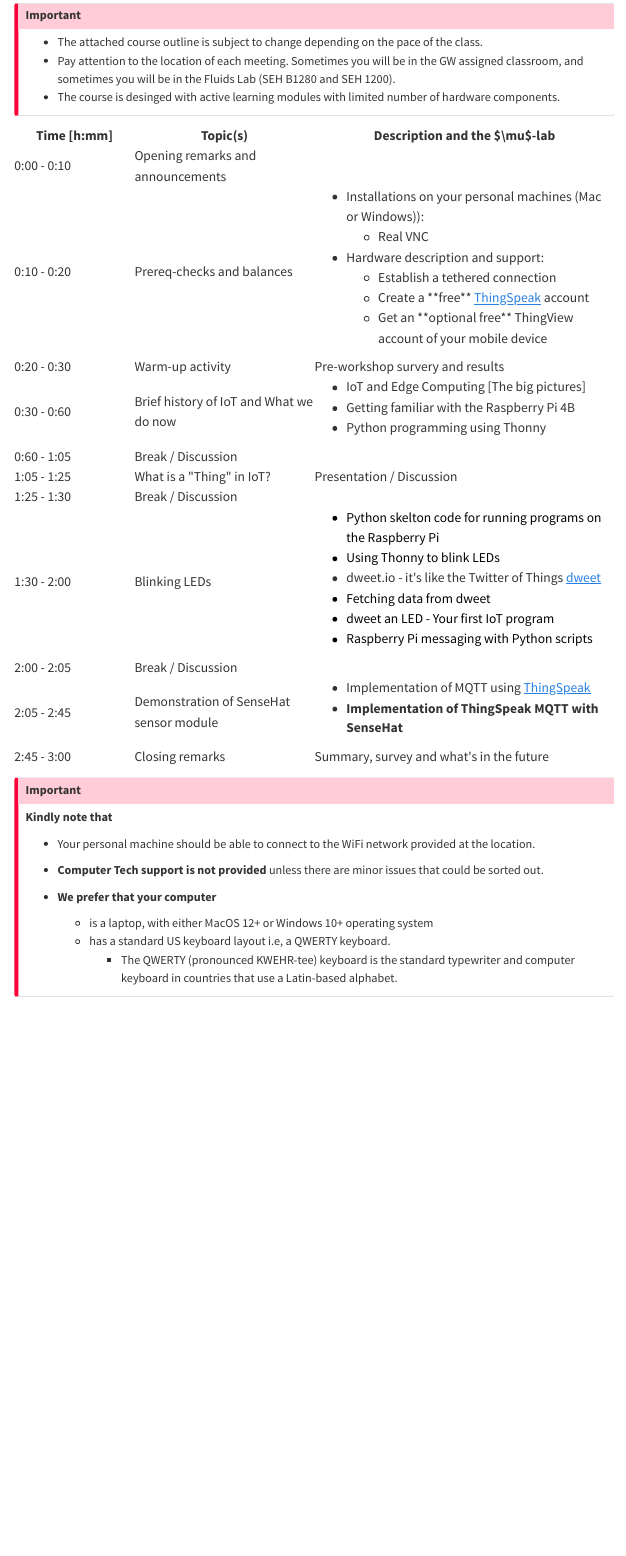
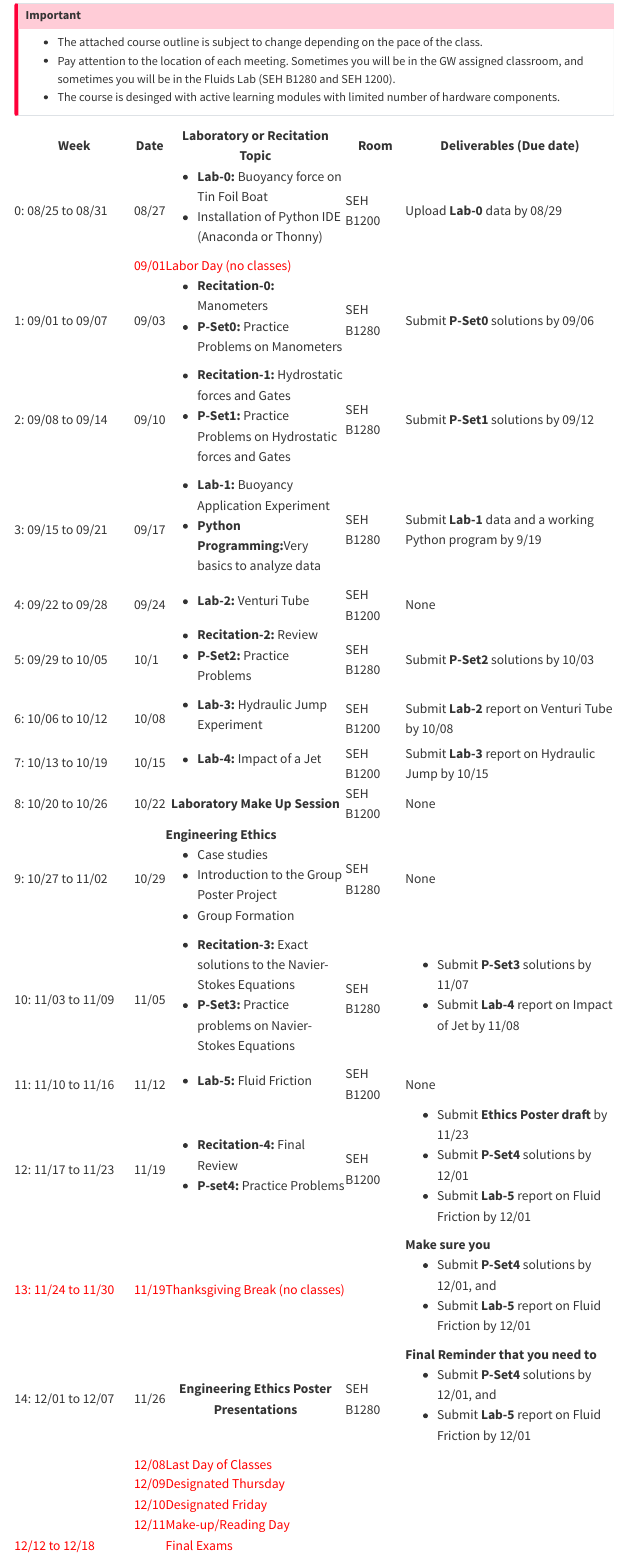
Before and after one commit to GWU-MAE3217/Fall2025, a Quarto document (agenda.qmd): the page in a window 1100 px wide, from 290 px down. Rendered offline with R 4.5, knitr and Pandoc in place of Quarto, with nearby package versions; menus at the side of the page are left out.

Commit message:
Commit-2  08/17/2025

````diff
--- a/agenda.qmd
+++ b/agenda.qmd
@@ -40,115 +39,205 @@ and sometimes you will be in the Fluids Lab (SEH B1280 and SEH 1200).
 <table style="width:100%">
     <colgroup>
         <col style="width:20%">
+        <col style="width:5%">
         <col style="width:30%">
-        <col style="width:50%">
-
+        <col style="width:10%">
+        <col style="width:35%">
     </colgroup>
     <thead>
         <tr class="table-primary">
-            <th>Time [h:mm]</th>
-            <th>Topic(s)</th>
-            <th scope="col">Description and the $\mu$-lab </th>
+            <th>Week</th>
+            <th>Date</th>
+            <th>Laboratory or Recitation Topic</th>
+            <th>Room</th>
+            <th>Deliverables (Due date)</th>
+            <!-- <th scope="col">Description and the $\mu $-lab </th> -->
         </tr>
     </thead>
     <tbody>
         <tr>
-            <td>0:00 - 0:10</td>
-            <td>Opening remarks and announcements</td>
+            <td>0: 08/25 to 08/31</td>
+            <td>08/27</td>
+            <td><ul>
+                    <li><strong>Lab-0:</strong> Buoyancy force on Tin Foil Boat  </li>
+                    <li>Installation of Python IDE (Anaconda or Thonny) </li>
+            </td>
+            <td>SEH B1200</td>
+            <td>Upload <strong>Lab-0</strong> data by 08/29</td>
+        </tr>
+        <tr class="table-info">
+            <td> </td>
+            <td style="color: red;">09/01</td>
+            <td style="color: red;" style="text-align: center">Labor Day (no classes)</td>
+            <td> </td>
             <td> </td>
         </tr>
         <tr class="table-active">
-            <td>0:10 - 0:20</td>
-            <td>Prereq-checks and balances </td>
-            <td>
-                <ul>
-                    <li>Installations on your personal machines (Mac or Windows)):</li>
-                    <ul>
-                        <li>Real VNC</li>
-                    </ul>
-                    <li>Hardware description and support:</li>
-                    <ul>
-                        <li>Establish a tethered connection</li>
-                        <li>Create a **free** <a href="https://thingspeak.com/login?skipSSOCheck=true"target="_blank"> ThingSpeak</a> account</li>
-                        <li>Get an **optional free** ThingView account of your mobile device</li>
-                    </ul>
-                </ul>
+            <td>1: 09/01 to 09/07</td>
+            <td>09/03</td>
+            <td><ul>
+                    <li><strong>Recitation-0:</strong> Manometers</li>
+                    <li><strong>P-Set0:</strong> Practice Problems on Manometers</li>
+            </td>
+            <td>SEH B1280</td>
+            <td>Submit <strong>P-Set0</strong> solutions by 09/06</td>
+        </tr>
+        <tr>
+            <td>2: 09/08 to 09/14</td>
+            <td>09/10</td>
+            <td><ul>
+                    <li><strong>Recitation-1:</strong> Hydrostatic forces and Gates</li>
+                    <li><strong>P-Set1:</strong> Practice Problems on Hydrostatic forces and Gates</li>
+            </td>
+            <td>SEH B1280</td>
+            <td>Submit <strong>P-Set1</strong> solutions by 09/12</td>
+        </tr>
+        <tr class="table-active">
+            <td>3: 09/15 to 09/21</td>
+            <td>09/17</td>
+            <td><ul>
+                    <li><strong>Lab-1:</strong> Buoyancy Application Experiment</li>
+                    <li><strong>Python Programming:</strong>Very basics to analyze data</li>
+            </td>
+            <td>SEH B1280</td>
+            <td>Submit <strong>Lab-1</strong> data and a working Python program by 9/19</td>
+        </tr>
+        <tr>
+            <td>4: 09/22 to 09/28</td>
+            <td>09/24</td>
+            <td><ul>
+                    <li><strong>Lab-2:</strong> Venturi Tube</li>
+            </td>
+            <td>SEH B1200</td>
+            <td>None</td>
+        </tr>
+        <tr class="table-active">
+            <td>5: 09/29 to 10/05</td>
+            <td>10/1</td>
+            <td><ul>
+                    <li><strong>Recitation-2:</strong> Review</li>
+                    <li><strong>P-Set2:</strong> Practice Problems</li>
+            </td>
+            <td>SEH B1280</td>
+            <td>Submit <strong>P-Set2</strong> solutions by 10/03</td>
+        </tr>
+        <tr>
+            <td>6: 10/06 to 10/12</td>
+            <td>10/08</td>
+            <td><ul>
+                <li><strong>Lab-3:</strong> Hydraulic Jump Experiment</li>
+            </td>
+            <td>SEH B1200</td>
+            <td>Submit <strong>Lab-2</strong> report on Venturi Tube by 10/08</td>
+        </tr>
+        <tr class="table-active">
+            <td>7: 10/13 to 10/19</td>
+            <td>10/15</td>
+            <td><ul>
+                <li><strong>Lab-4:</strong> Impact of a Jet</li>
+            </td>
+            <td>SEH B1200</td>
+            <td>Submit <strong>Lab-3</strong> report on Hydraulic Jump by 10/15</td>
+        </tr>
+        <tr>
+            <td>8: 10/20 to 10/26</td>
+            <td>10/22</td>
+            <td style="text-align: center"><strong>Laboratory Make Up Session</strong></td>
+            <td>SEH B1200</td>
+            <td>None</td>
+        </tr>
+        <tr class="table-active">
+            <td>9: 10/27 to 11/02</td>
+            <td>10/29</td>
+            <td><strong  style="text-align: center">Engineering Ethics</strong><ul>
+                    <li>Case studies</li>
+                    <li> Introduction to the Group Poster Project</li>
+                    <li>Group Formation</li>
+            </td>
+            <td>SEH B1280</td>
+            <td>None</td>
+        </tr>
+        <tr>
+            <td>10: 11/03 to 11/09</td>
+            <td>11/05</td>
+            <td><ul>
+                <li><strong>Recitation-3:</strong> Exact solutions to the Navier-Stokes Equations</li>
+                <li><strong>P-Set3:</strong> Practice problems on Navier-Stokes Equations</li>
+            </td>
+            <td>SEH B1280</td>
+            <td><ul>
+                    <li>Submit <strong>P-Set3</strong> solutions by 11/07</li>
+                    <li>Submit <strong>Lab-4</strong> report on Impact of Jet by 11/08</li>
+            </td>
+        </tr>
+        <tr class="table-active">
+            <td>11: 11/10 to 11/16</td>
+            <td>11/12</td>
+            <td><ul>
+                    <li><strong>Lab-5:</strong> Fluid Friction</li>
+            </td>
+            <td>SEH B1200</td>
+            <td>None</td>
+        </tr>
+        <tr>
+            <td>12: 11/17 to 11/23</td>
+            <td>11/19</td>
+            <td><ul>
+                <li><strong>Recitation-4:</strong> Final Review</li>
+                <li><strong>P-set4:</strong> Practice Problems</li>
+            </td>
+            <td>SEH B1200</td>
+            <td><ul>
+                    <li>Submit <strong>Ethics Poster draft</strong> by 11/23</li>
+                    <li>Submit <strong>P-Set4</strong> solutions by 12/01</li>
+                    <li>Submit <strong>Lab-5</strong> report on Fluid Friction by 12/01</li>
+            </td>
+        </tr>
+        <tr class="table-active">
+            <td style="color: red;">13: 11/24 to 11/30</td>
+            <td style="color: red;">11/19</td>
+            <td colspan="2" style="color: red;">Thanksgiving Break (no classes)</td>
+            <td><strong>Make sure you</strong><ul>
+                <li>Submit <strong>P-Set4</strong> solutions by 12/01, and </li>
+                <li>Submit <strong>Lab-5</strong> report on Fluid Friction by 12/01</li>
             </td>
         </tr>
         <tr>
-            <td>0:20 - 0:30</td>
-            <td>Warm-up activity </td>
-            <td>Pre-workshop survery and results</td>
-        </tr>
-        <tr class="table-active">
-            <td>0:30 - 0:60</td>
-            <td> Brief history of IoT and What we do now</td>
-            <td>
-                <ul>
-                    <li>IoT and Edge Computing [The big pictures]</li>
-                    <li>Getting familiar with the Raspberry Pi 4B</li>
-                    <li>Python programming using Thonny</li>
-                </ul>
+            <td>14: 12/01 to 12/07</td>
+            <td>11/26</td>
+            <td style="text-align: center"><strong>Engineering Ethics Poster Presentations</td>
+            <td>SEH B1280</td>
+            <td><strong>Final Reminder that you need to</strong><ul>
+                <li>Submit <strong>P-Set4</strong> solutions by 12/01, and </li>
+                <li>Submit <strong>Lab-5</strong> report on Fluid Friction by 12/01</li>
             </td>
         </tr>
-        <tr>
-            <td>0:60 - 1:05</td>
-            <td>Break / Discussion</td>
-            <!-- <td>02/14/2024</td> -->
-            <!-- <td>02/16/2024</td>
-            <td>Unit 0 » Module 5 (Due <b>February 19, 2024</b> by <b>11:59 PM</b>)</td> -->
+        <tr class="table-info">
+            <td> </td>
+            <td style="color: red;">12/08</td>
+            <td colspan="4" style="color: red;" style="text-align: center;">Last Day of Classes</td>
         </tr>
-        <tr class="table-active">
-            <td>1:05 - 1:25</td>
-            <td>What is a "Thing" in IoT?</td>
-            <td>Presentation / Discussion</td>
-            <!-- <td>02/23/2024</td>
-            <td>Unit 0 » Module 6 (Due <b>February 26, 2024</b> by <b>11:59 PM</b>)</td> -->
+        <tr class="table-info">
+            <td> </td>
+            <td style="color: red;">12/09</td>
+            <td colspan="4" style="color: red;" style="text-align: center;">Designated Thursday</td>
         </tr>
-        <tr>
-            <td>1:25 - 1:30</td>
-            <td>Break / Discussion</td>
-            <!-- <td>Assignment 1 (Due  <b>March 01, 2024</b> by <b>11:59 PM</b>) & Unit 1 » Module 0 (Due <b>March 04, 2024</b> by <b>11:59 PM</b>)</td> -->
+        <tr class="table-info">
+            <td> </td>
+            <td style="color: red;">12/10</td>
+            <td colspan="4" style="color: red;" style="text-align: center;">Designated Friday</td>
         </tr>
-        <tr class="table-active">
-            <td>1:30 - 2:00</td>
-            <td>Blinking LEDs</td>
-            <td>
-                <ul>
-                    <li style="color:black">Python skelton code for running programs on the Raspberry Pi</li>
-                    <li style="color:black">Using Thonny to blink LEDs</li>
-                    <li>dweet.io - it's like the Twitter of Things <a href="https://dweet.io"target="_blank"> dweet</a></li>
-                    <li style="color:black">Fetching data from dweet</li>
-                    <li style="color:black">dweet an LED - Your first IoT program</li>
-                    <li style="color:black">Raspberry Pi messaging with Python scripts</li>
-                </ul>
-            </td>
-            <!-- <td>03/08/2024</td>
-            <td>Unit 1 » Module 1 (Due <b>March 11, 2024</b> by <b>11:59 PM</b>)</td> -->
+        <tr class="table-info">
+            <td> </td>
+            <td style="color: red;">12/11</td>
+            <td colspan="4" style="color: red;" style="text-align: center;">Make-up/Reading Day</td>
         </tr>
-        <tr>
-            <td>2:00 - 2:05</td>
-            <td>Break / Discussion</td>
-            <!-- <td><b>No Lab</b></td>
-            <td>Nothing assigned</td> -->
+        <tr class="table-info">
+            <td style="color: red;">12/12 to 12/18</td>
+            <td></td>
+            <td colspan="4" style="color: red;" style="text-align: center;">Final Exams</td>
         </tr>
-        <tr class="table-active">
-            <td>2:05 - 2:45</td>
-            <td>Demonstration of SenseHat sensor module</td>
-            <td>
-                <ul>
-                    <li>Implementation of MQTT using <a href="https://thingspeak.com/login?skipSSOCheck=true"target="_blank"> ThingSpeak</a></li>
-                    <li><strong>Implementation of ThingSpeak MQTT with SenseHat</strong></li>
-                </ul>
-            </td>
-        </tr>
-        <tr>
-            <td>2:45 - 3:00</td>
-            <td>Closing remarks</td>
-            <td>Summary, survey and what's in the future</td>
-            <!-- <td>03/29/2024</td>
-            <td>Unit 1 » Module 3 & Assignment 2 (Due <b>April 01, 2024</b> by <b>11:59 PM</b>)</td> -->
-        </tr>
+
         <!-- <tr class="table-active">
             <td>Week 11 [04/01/2024]</td>
             <td><code><b>while</b></code> loops, I/O</td>
@@ -202,16 +291,3 @@ and sometimes you will be in the Fluids Lab (SEH B1280 and SEH 1200).
 ```
 <!-- </body>
 </html> -->
-
-:::{.callout-important}
-<!-- - Our staff is limiting the use of Linux OS-based laptops and cannot support them this semester.  -->
-**Kindly note that**
-
-- Your personal machine should be able to connect to the WiFi network provided at the location.
-
-- **Computer Tech support is not provided** unless there are minor issues that could be sorted out.
-- **We prefer that your computer**
-    - is a laptop, with either MacOS 12+ or Windows 10+ operating system
-    - has a standard US keyboard layout i.e, a QWERTY keyboard.
-        - The QWERTY (pronounced KWEHR-tee) keyboard is the standard typewriter and computer keyboard in countries that use a Latin-based alphabet.
-:::
````
Also changed, not shown: _quarto.yml (+19 -19 lines), index.qmd (+44 -24 lines), objectives.qmd (+7 -2 lines), docs/search.json, images/noun-bernoulli-578376.png (added), images/noun-fluid-dynamics-5399410.png (added), agenda.qmd (5 more changed lines), 10 other files.
